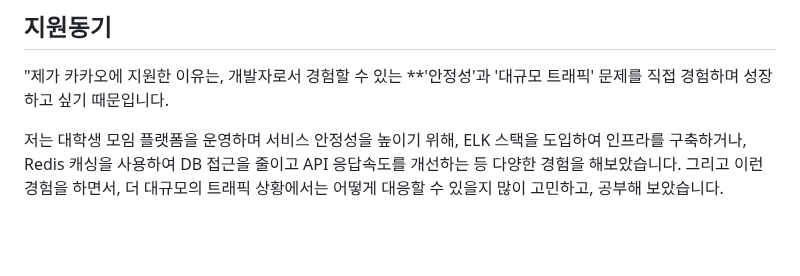
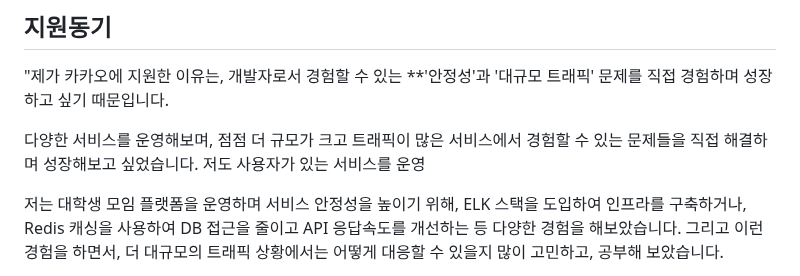
Before and after one commit to beming-dev/beming-dev.github.io, a Markdown page: src/blog/카카오 면접.md, the part around the change. GitHub-like rendering; blank space fills up the shorter version.

Commit message:
vault backup: 2025-11-15 20:25:01

```diff
--- a/src/blog/카카오 면접.md
+++ b/src/blog/카카오 면접.md
@@ -17,6 +17,10 @@ Server, Client, Platform, Infra 등 다양한 분야가 유기적으로 협력
 ## 지원동기
 
 "제가 카카오에 지원한 이유는, 개발자로서 경험할 수 있는 **'안정성'과 '대규모 트래픽' 문제를 직접 경험하며 성장하고 싶기 때문입니다.
+
+다양한 서비스를 운영해보며, 점점 더 규모가 크고 트래픽이 많은 서비스에서 경험할 수 있는 문제들을 직접 해결하며 성장해보고 싶었습니다. 저도 사용자가 있는 서비스를 운영
+
+
 
 저는 대학생 모임 플랫폼을 운영하며 서비스 안정성을 높이기 위해, ELK 스택을 도입하여 인프라를 구축하거나, Redis 캐싱을 사용하여 DB 접근을 줄이고 API 응답속도를 개선하는 등 다양한 경험을 해보았습니다. 그리고 이런 경험을 하면서, 더 대규모의 트래픽 상황에서는 어떻게 대응할 수 있을지 많이 고민하고, 공부해 보았습니다.
 
```
